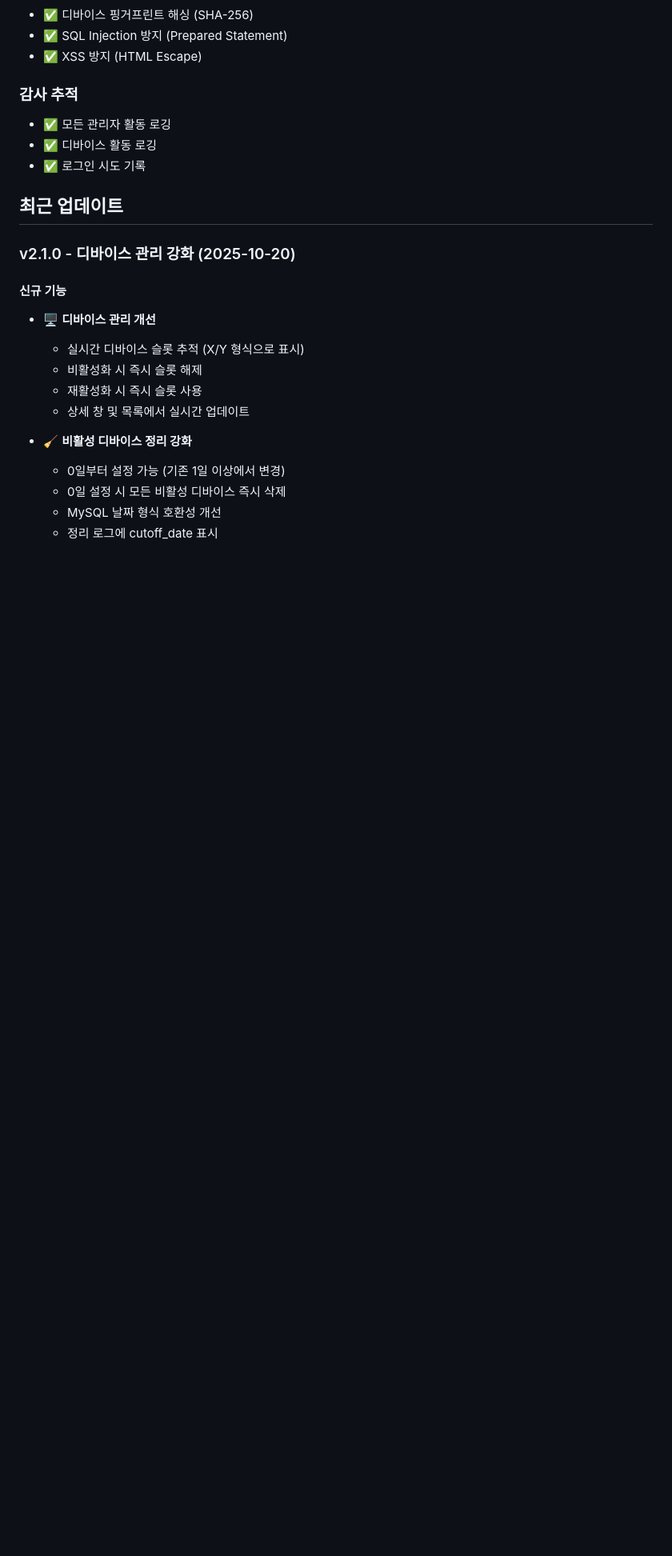
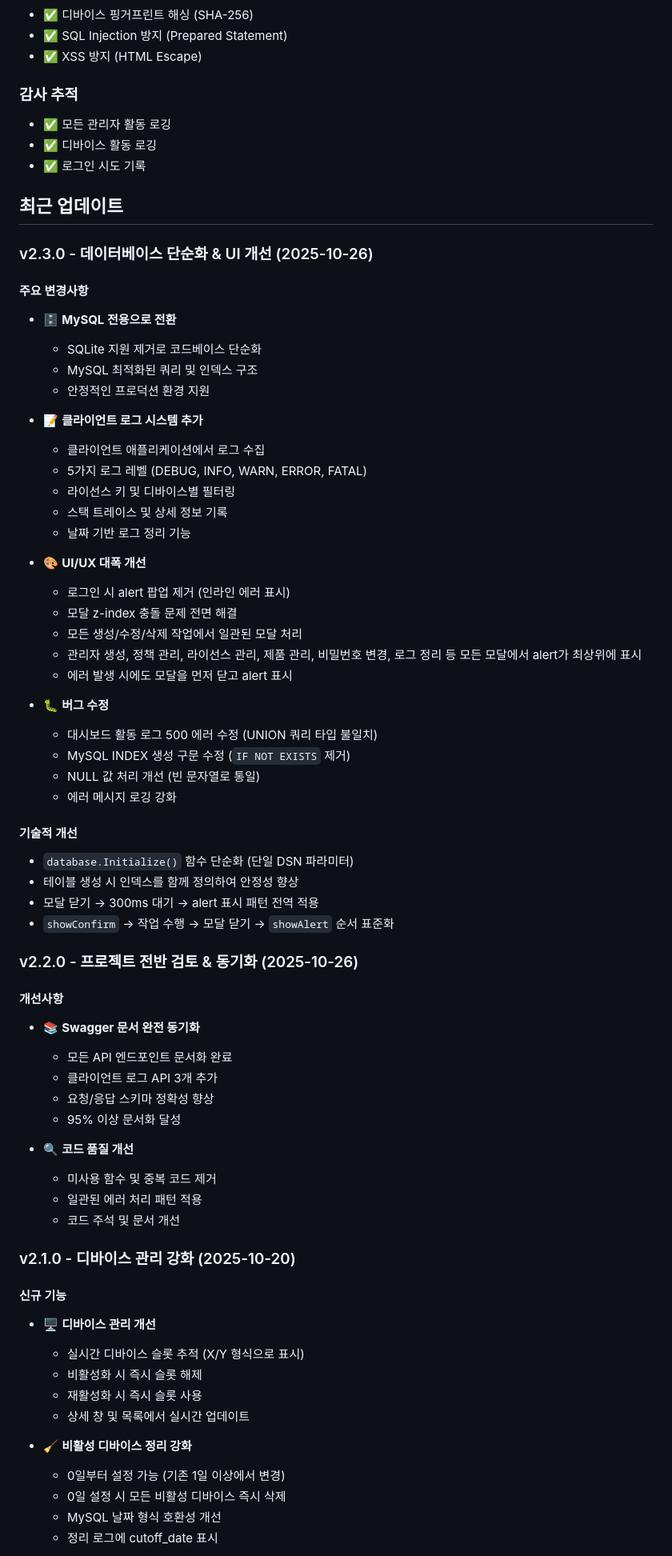
Before and after one commit to kjm99d/StudioLicense, a Markdown page: README.md, the part around one of its changes. Shown at 80% size. Rendered like a GitHub page; blank space fills up the shorter version.

Commit message:
docs: README 업데이트

```diff
--- a/README.md
+++ b/README.md
@@ -376,6 +377,54 @@ StudioLicense/
 - ✅ 로그인 시도 기록
 
 ## 최근 업데이트
+
+### v2.3.0 - 데이터베이스 단순화 & UI 개선 (2025-10-26)
+
+#### 주요 변경사항
+- 🗄️ **MySQL 전용으로 전환**
+  - SQLite 지원 제거로 코드베이스 단순화
+  - MySQL 최적화된 쿼리 및 인덱스 구조
+  - 안정적인 프로덕션 환경 지원
+
+- 📝 **클라이언트 로그 시스템 추가**
+  - 클라이언트 애플리케이션에서 로그 수집
+  - 5가지 로그 레벨 (DEBUG, INFO, WARN, ERROR, FATAL)
+  - 라이선스 키 및 디바이스별 필터링
+  - 스택 트레이스 및 상세 정보 기록
+  - 날짜 기반 로그 정리 기능
+
+- 🎨 **UI/UX 대폭 개선**
+  - 로그인 시 alert 팝업 제거 (인라인 에러 표시)
+  - 모달 z-index 충돌 문제 전면 해결
+  - 모든 생성/수정/삭제 작업에서 일관된 모달 처리
+  - 관리자 생성, 정책 관리, 라이선스 관리, 제품 관리, 비밀번호 변경, 로그 정리 등 모든 모달에서 alert가 최상위에 표시
+  - 에러 발생 시에도 모달을 먼저 닫고 alert 표시
+
+- 🐛 **버그 수정**
+  - 대시보드 활동 로그 500 에러 수정 (UNION 쿼리 타입 불일치)
+  - MySQL INDEX 생성 구문 수정 (`IF NOT EXISTS` 제거)
+  - NULL 값 처리 개선 (빈 문자열로 통일)
+  - 에러 메시지 로깅 강화
+
+#### 기술적 개선
+- `database.Initialize()` 함수 단순화 (단일 DSN 파라미터)
+- 테이블 생성 시 인덱스를 함께 정의하여 안정성 향상
+- 모달 닫기 → 300ms 대기 → alert 표시 패턴 전역 적용
+- `showConfirm` → 작업 수행 → 모달 닫기 → `showAlert` 순서 표준화
+
+### v2.2.0 - 프로젝트 전반 검토 & 동기화 (2025-10-26)
+
+#### 개선사항
+- 📚 **Swagger 문서 완전 동기화**
+  - 모든 API 엔드포인트 문서화 완료
+  - 클라이언트 로그 API 3개 추가
+  - 요청/응답 스키마 정확성 향상
+  - 95% 이상 문서화 달성
+
+- 🔍 **코드 품질 개선**
+  - 미사용 함수 및 중복 코드 제거
+  - 일관된 에러 처리 패턴 적용
+  - 코드 주석 및 문서 개선
 
 ### v2.1.0 - 디바이스 관리 강화 (2025-10-20)
 
```
Also changed, not shown: other parts of README.md (+22 -21 lines).
